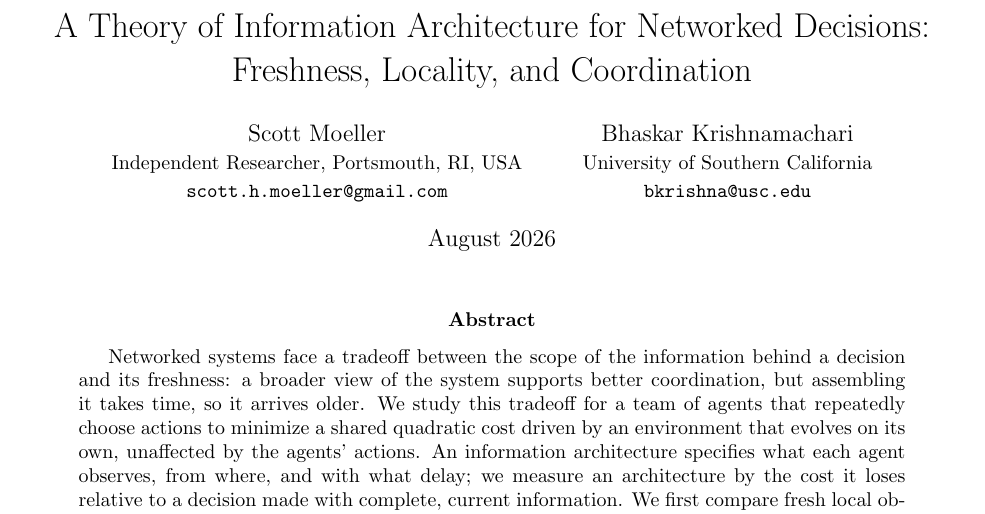
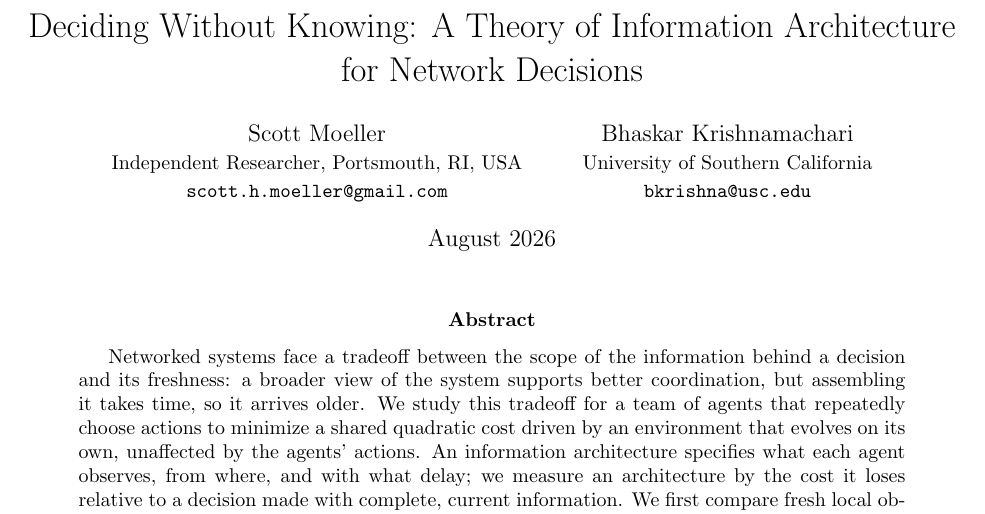
Before and after one commit to ANRGUSC/TINA, a LaTeX paper (main.tex): part of page 1 of 43, cut so that both start at the same text. Compiled offline with pdfLaTeX.

Commit message:
Adopt the decision-focused paper title
Rename the manuscript to "Deciding Without Knowing: A Theory of Information Architecture for Network Decisions" as discussed with the co-author. The title foregrounds the paper's decision-under-incomplete-information framing while retaining the network context, and the PDF metadata is updated to match.

```diff
--- a/main.tex
+++ b/main.tex
@@ -17,8 +17,8 @@
 
 \begin{document}
 
-\title{A Theory of Information Architecture for Networked Decisions:
-Freshness, Locality, and Coordination}
+\title{Deciding Without Knowing: A Theory of Information Architecture for
+Network Decisions}
 \author{
 Scott Moeller\\
 \small Independent Researcher, Portsmouth, RI, USA\\
@@ -32,7 +32,7 @@ Bhaskar Krishnamachari\\
 \date{August 2026}
 
 \hypersetup{
-  pdftitle={A Theory of Information Architecture for Networked Decisions: Freshness, Locality, and Coordination},
+  pdftitle={Deciding Without Knowing: A Theory of Information Architecture for Network Decisions},
   pdfauthor={Scott Moeller and Bhaskar Krishnamachari},
   pdfsubject={Decision-relevant information scope and freshness in networked static teams},
   pdfkeywords={information architecture, networked decisions, static teams, age of information, distributed coordination}
```
